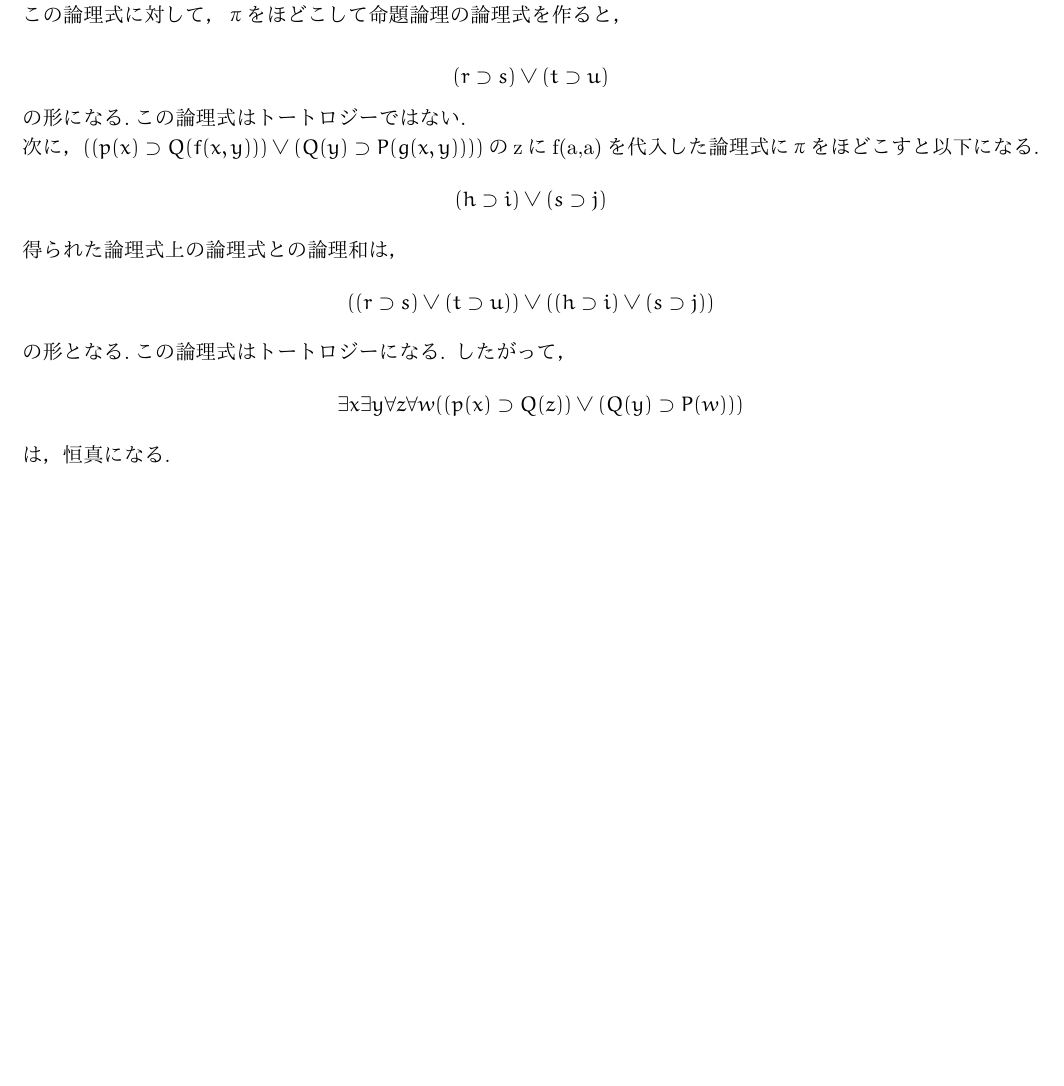
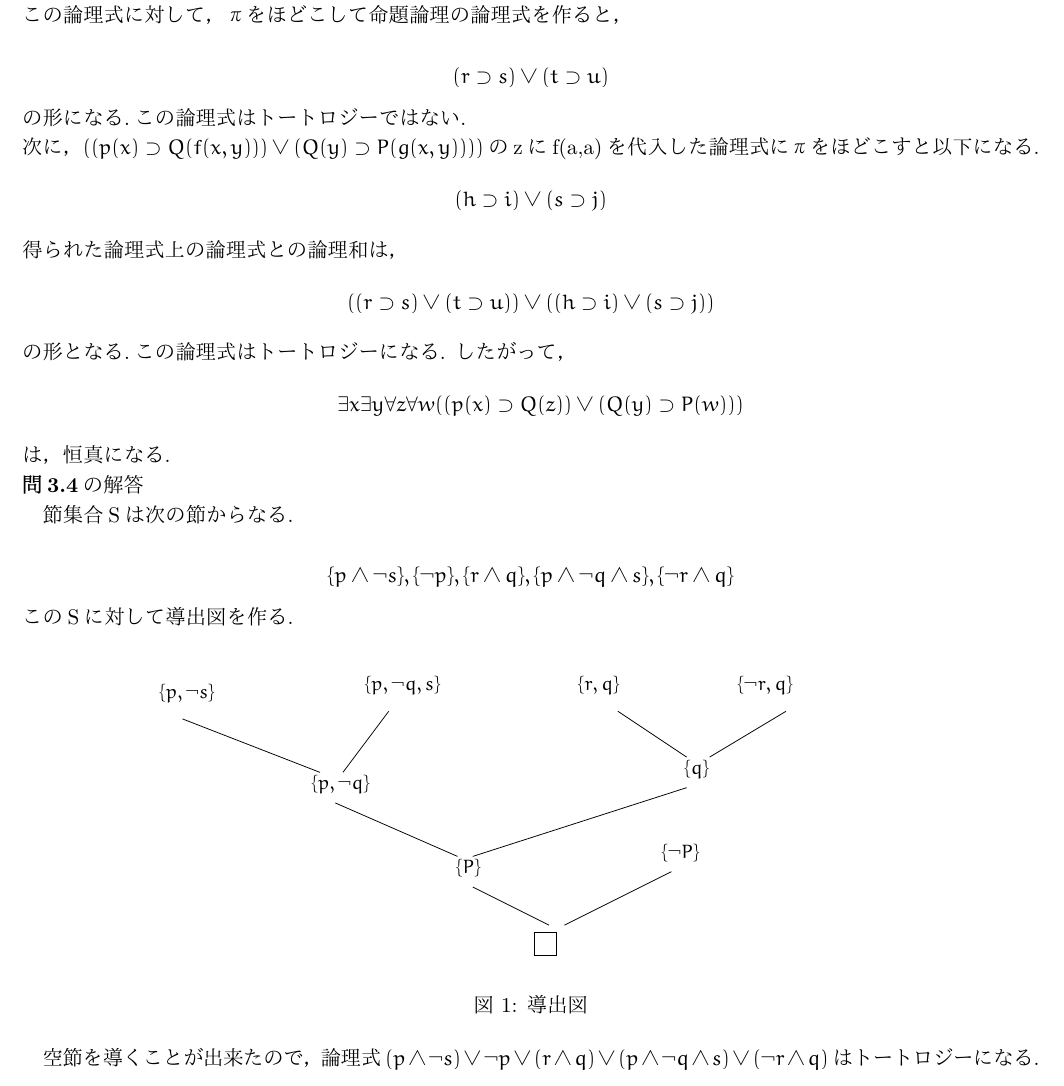
Before and after one commit to ataka0825/logic-info, a LaTeX document (logic-info.tex): part of page 17 of 17 before the commit and part of page 17 of 18 after it, cut so that both start at the same text, the shorter picture padded with empty space. The pictures show the PDF file logic-info.pdf that the author committed with the source.

Commit message:
logic-info.pdf

```diff
--- a/logic-info.tex
+++ b/logic-info.tex
@@ -1288,7 +1288,25 @@ $((p(a) \supset Q(f(a,a))) \lor (Q(a)\supset P(g(a,a))))$が得られる.\\
 \end{equation*}
 は，恒真になる.
 
-
+%% 3.4
+\noindent \textbf{問3.4}の解答
+\par
+節集合Sは次の節からなる.\par
+\begin{equation*}
+  \begin{array}{lll}
+      \{p \land \lnot s\},\{ \lnot p\},\{r \land q\},
+      \{p \land \lnot q \land s\},\{\lnot r \land q\}
+  \end{array}
+\end{equation*}
+このSに対して導出図を作る.\par
+\begin{figure}[!htbp]
+ \centering{
+  \scalebox{0.7}{\input{./3_4.tps}}
+  \caption{導出図}
+  \label{fig:f3_4}
+ }
+\end{figure}
+空節を導くことが出来たので，論理式$(p \land \lnot s) \lor \lnot p \lor (r \land q) \lor (p \land \lnot q \land s) \lor (\lnot r \land q)$はトートロジーになる.
 
 
 \appendix
```
Also changed, not shown: logic-info.pdf.
